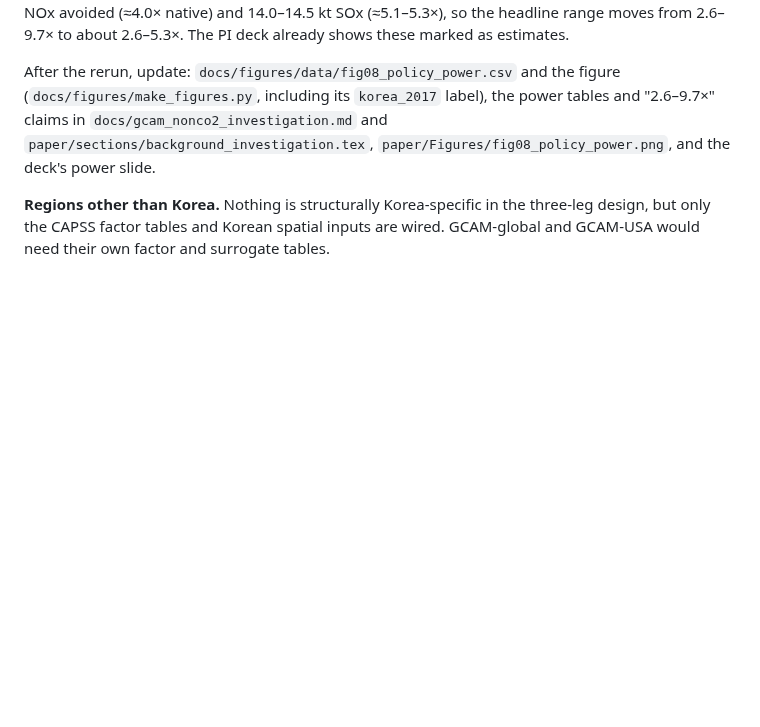
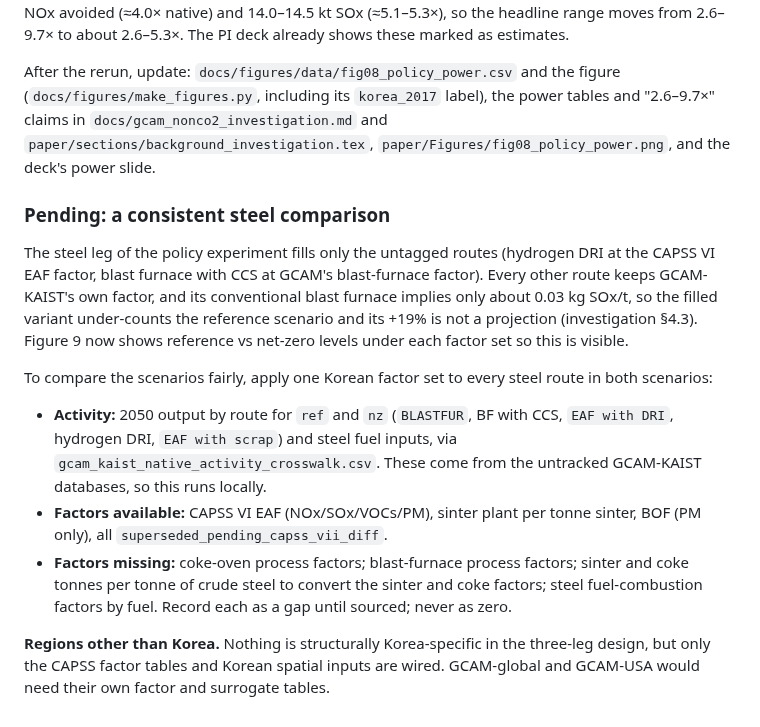
Before and after one commit to yh7649/gcam-emissions, a Markdown page: docs/roadmap.md, the part around the change. Drawn GitHub-style; blank space fills up the shorter version.

```diff
--- a/docs/roadmap.md
+++ b/docs/roadmap.md
@@ -107,6 +107,25 @@ power tables and "2.6–9.7×" claims in `docs/gcam_nonco2_investigation.md` and
 `paper/sections/background_investigation.tex`, `paper/Figures/fig08_policy_power.png`,
 and the deck's power slide.
 
+### Pending: a consistent steel comparison
+
+The steel leg of the policy experiment fills only the untagged routes (hydrogen DRI at the CAPSS VI
+EAF factor, blast furnace with CCS at GCAM's blast-furnace factor). Every other route keeps
+GCAM-KAIST's own factor, and its conventional blast furnace implies only about 0.03 kg SOx/t, so the
+filled variant under-counts the reference scenario and its +19% is not a projection (investigation
+§4.3). Figure 9 now shows reference vs net-zero levels under each factor set so this is visible.
+
+To compare the scenarios fairly, apply one Korean factor set to every steel route in both scenarios:
+
+- **Activity:** 2050 output by route for `ref` and `nz` (`BLASTFUR`, BF with CCS, `EAF with DRI`,
+  hydrogen DRI, `EAF with scrap`) and steel fuel inputs, via `gcam_kaist_native_activity_crosswalk.csv`.
+  These come from the untracked GCAM-KAIST databases, so this runs locally.
+- **Factors available:** CAPSS VI EAF (NOx/SOx/VOCs/PM), sinter plant per tonne sinter, BOF (PM only),
+  all `superseded_pending_capss_vii_diff`.
+- **Factors missing:** coke-oven process factors; blast-furnace process factors; sinter and coke
+  tonnes per tonne of crude steel to convert the sinter and coke factors; steel fuel-combustion
+  factors by fuel. Record each as a gap until sourced; never as zero.
+
 **Regions other than Korea.** Nothing is structurally Korea-specific in the
 three-leg design, but only the CAPSS factor tables and Korean spatial inputs are
 wired. GCAM-global and GCAM-USA would need their own factor and surrogate
```
Also changed, not shown: docs/gcam_nonco2_investigation.md (+24 -6 lines), docs/figures/fig09_policy_steel.png, paper/Figures/fig09_policy_steel.png, 3 other files.
